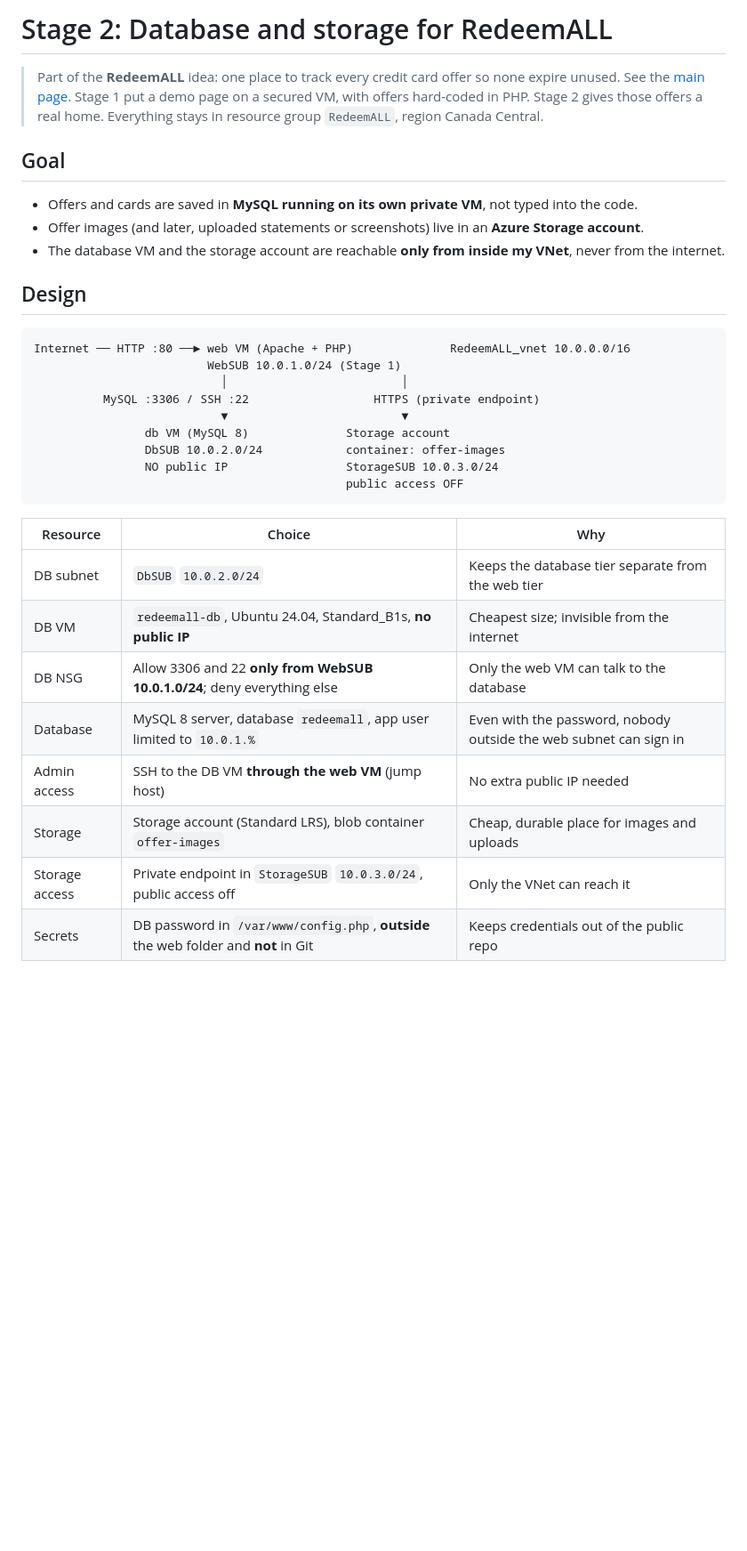
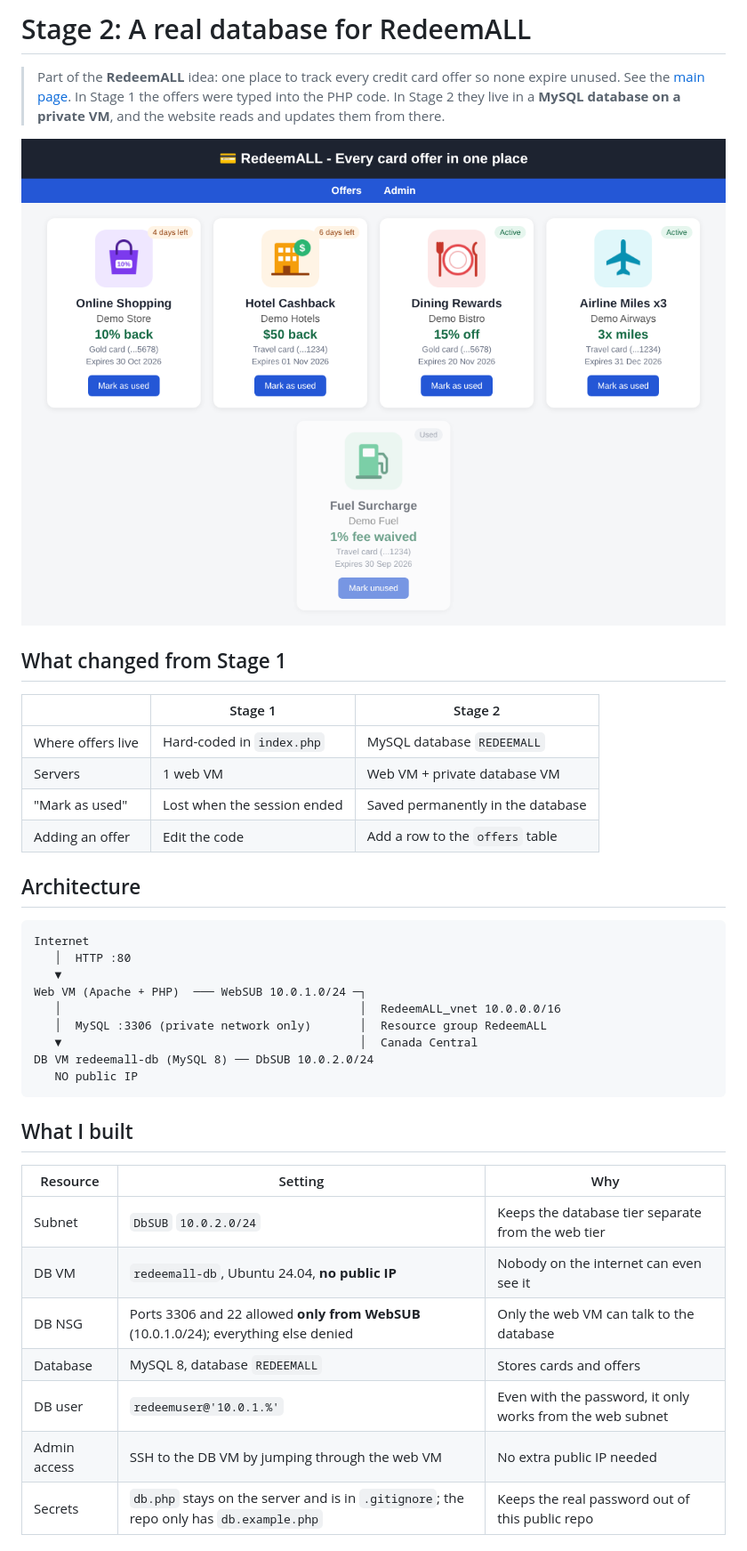
Before and after one commit to Sravan0342/RedeemALL, a Markdown page: stage-2/README.md, the part around one of its changes. Shown at 89% size. GitHub-like rendering; pictures changed too: stage-2/screenshots/offers-from-mysql.png (added); blank space fills up the shorter version.

Commit message:
Stage 2: document the working MySQL database VM setup
Co-Authored-By: Claude Opus 5.5 (1M context) <noreply@anthropic.com>
Claude-Session: https://claude.ai/code/session_01E1FJLvsoWsQAnnBRo5zdPo

````diff
--- a/stage-2/README.md
+++ b/stage-2/README.md
@@ -1,34 +1,39 @@
-# Stage 2: Database and storage for RedeemALL
+# Stage 2: A real database for RedeemALL
 
 > Part of the **RedeemALL** idea: one place to track every credit card offer so none expire unused. See the [main page](../README.md).
-> Stage 1 put a demo page on a secured VM, with offers hard-coded in PHP. Stage 2 gives those offers a real home. Everything stays in resource group `RedeemALL`, region Canada Central.
+> In Stage 1 the offers were typed into the PHP code. In Stage 2 they live in a **MySQL database on a private VM**, and the website reads and updates them from there.
 
-## Goal
-- Offers and cards are saved in **MySQL running on its own private VM**, not typed into the code.
-- Offer images (and later, uploaded statements or screenshots) live in an **Azure Storage account**.
-- The database VM and the storage account are reachable **only from inside my VNet**, never from the internet.
+![Offers loaded from MySQL](screenshots/offers-from-mysql.png)
 
-## Design
+## What changed from Stage 1
+| | Stage 1 | Stage 2 |
+|---|---|---|
+| Where offers live | Hard-coded in `index.php` | MySQL database `REDEEMALL` |
+| Servers | 1 web VM | Web VM + private database VM |
+| "Mark as used" | Lost when the session ended | Saved permanently in the database |
+| Adding an offer | Edit the code | Add a row to the `offers` table |
+
+## Architecture
 ```
-Internet ── HTTP :80 ──► web VM (Apache + PHP)              RedeemALL_vnet 10.0.0.0/16
-                         WebSUB 10.0.1.0/24 (Stage 1)
-                           │                         │
-          MySQL :3306 / SSH :22                  HTTPS (private endpoint)
-                           ▼                         ▼
-                db VM (MySQL 8)              Storage account
-                DbSUB 10.0.2.0/24            container: offer-images
-                NO public IP                 StorageSUB 10.0.3.0/24
-                                             public access OFF
+Internet
+   │  HTTP :80
+   ▼
+Web VM (Apache + PHP)  ─── WebSUB 10.0.1.0/24 ─┐
+   │                                           │  RedeemALL_vnet 10.0.0.0/16
+   │  MySQL :3306 (private network only)       │  Resource group RedeemALL
+   ▼                                           │  Canada Central
+DB VM redeemall-db (MySQL 8) ── DbSUB 10.0.2.0/24
+   NO public IP
 ```
 
-| Resource | Choice | Why |
-|----------|--------|-----|
-| DB subnet | `DbSUB` `10.0.2.0/24` | Keeps the database tier separate from the web tier |
-| DB VM | `redeemall-db`, Ubuntu 24.04, Standard_B1s, **no public IP** | Cheapest size; invisible from the internet |
-| DB NSG | Allow 3306 and 22 **only from WebSUB 10.0.1.0/24**; deny everything else | Only the web VM can talk to the database |
-| Database | MySQL 8 server, database `redeemall`, app user limited to `10.0.1.%` | Even with the password, nobody outside the web subnet can sign in |
-| Admin access | SSH to the DB VM **through the web VM** (jump host) | No extra public IP needed |
-| Storage | Storage account (Standard LRS), blob container `offer-images` | Cheap, durable place for images and uploads |
-| Storage access | Private endpoint in `StorageSUB` `10.0.3.0/24`, public access off | Only the VNet can reach it |
-| Secrets | DB password in `/var/www/config.php`, **outside** the web folder and **not** in Git | Keeps credentials out of the public repo |
+## What I built
+| Resource | Setting | Why |
+|---|---|---|
+| Subnet | `DbSUB` `10.0.2.0/24` | Keeps the database tier separate from the web tier |
+| DB VM | `redeemall-db`, Ubuntu 24.04, **no public IP** | Nobody on the internet can even see it |
+| DB NSG | Ports 3306 and 22 allowed **only from WebSUB** (10.0.1.0/24); everything else denied | Only the web VM can talk to the database |
+| Database | MySQL 8, database `REDEEMALL` | Stores cards and offers |
+| DB user | `redeemuser@'10.0.1.%'` | Even with the password, it only works from the web subnet |
+| Admin access | SSH to the DB VM by jumping through the web VM | No extra public IP needed |
+| Secrets | `db.php` stays on the server and is in `.gitignore`; the repo only has `db.example.php` | Keeps the real password out of this public repo |
 
````
Also changed, not shown: other parts of stage-2/README.md (+41 -14 lines), README.md (+1 -1 lines), stage-2/docs/SETUP-STEPS.md (+25 -54 lines), 6 other files.
